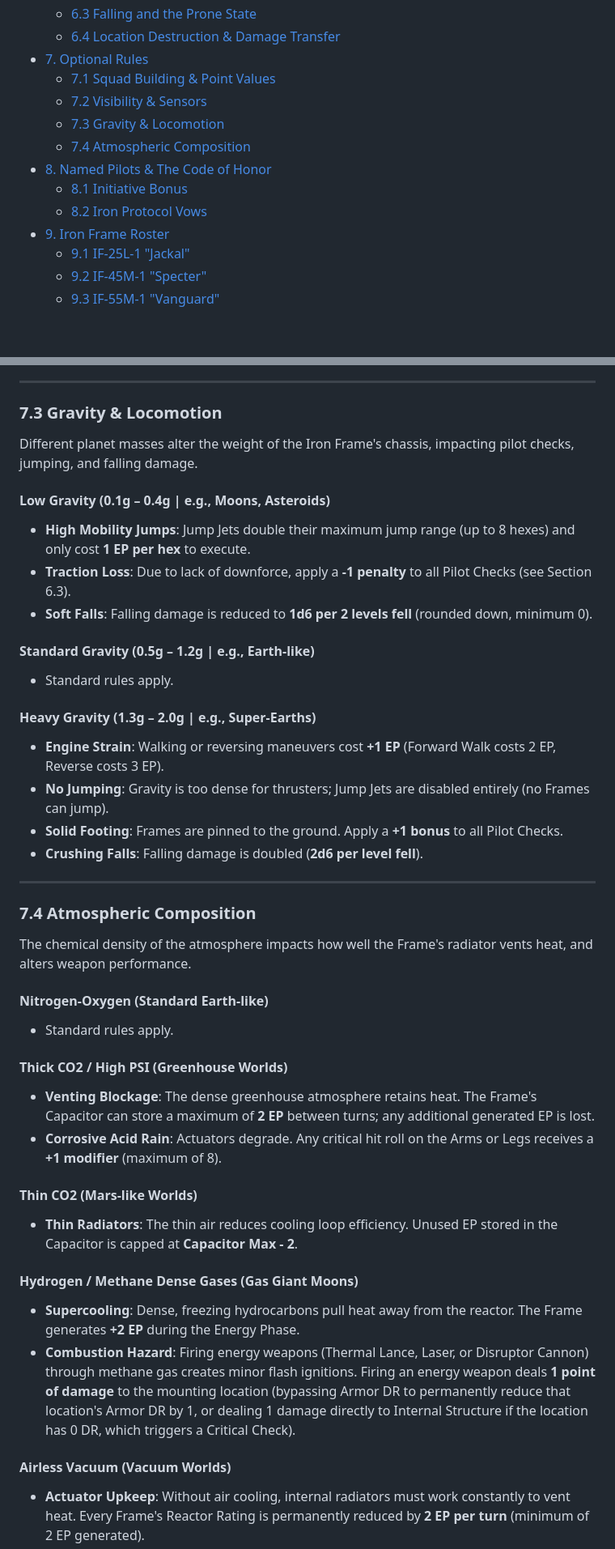
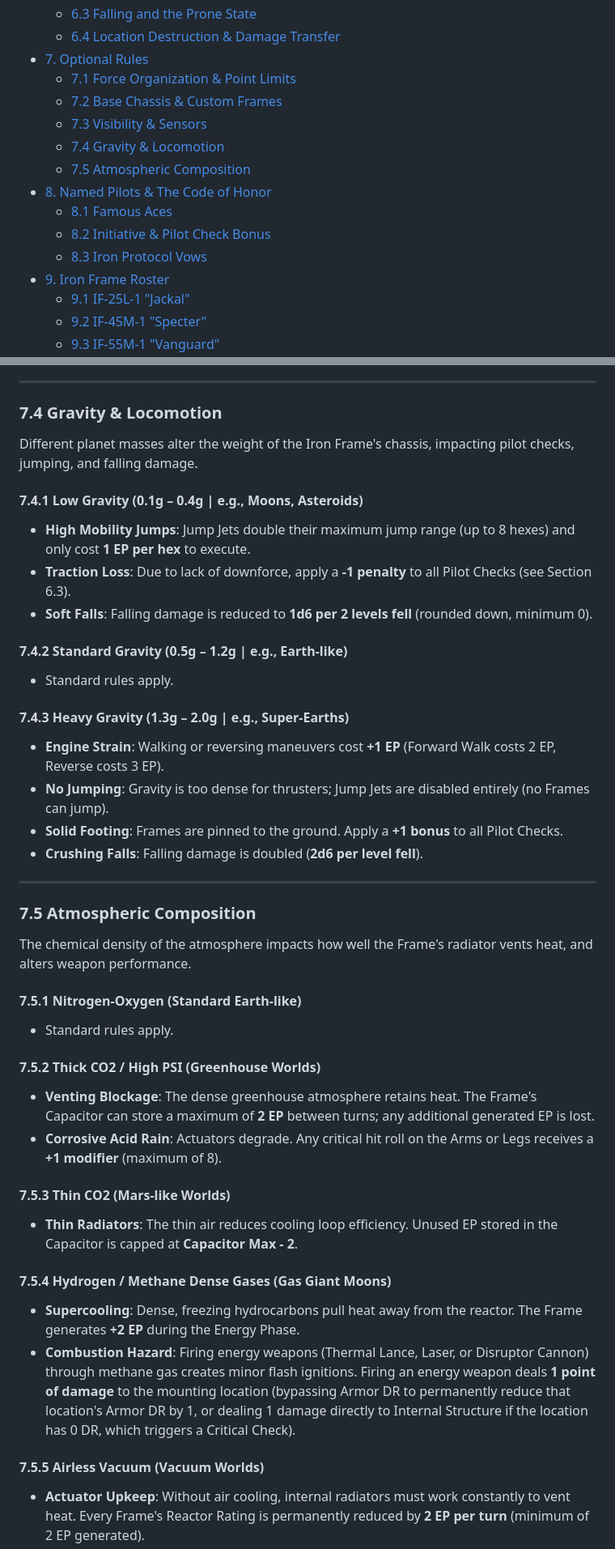
Before and after one commit to magnentius/iron-protocol, a Markdown page: rules.md, 2 parts joined by grey strips. Shown at 81% size. Drawn GitHub-style; blank space fills up the shorter version.

```diff
--- a/rules.md
+++ b/rules.md
@@ -38,13 +38,15 @@
   - [6.3 Falling and the Prone State](#63-falling-and-the-prone-state)
   - [6.4 Location Destruction & Damage Transfer](#64-location-destruction--damage-transfer)
 - [7. Optional Rules](#7-optional-rules)
-  - [7.1 Squad Building & Point Values](#71-squad-building--point-values)
-  - [7.2 Visibility & Sensors](#72-visibility--sensors)
-  - [7.3 Gravity & Locomotion](#73-gravity-locomotion)
-  - [7.4 Atmospheric Composition](#74-atmospheric-composition)
+  - [7.1 Force Organization & Point Limits](#71-force-organization--point-limits)
+  - [7.2 Base Chassis & Custom Frames](#72-base-chassis--custom-frames)
+  - [7.3 Visibility & Sensors](#73-visibility--sensors)
+  - [7.4 Gravity & Locomotion](#74-gravity--locomotion)
+  - [7.5 Atmospheric Composition](#75-atmospheric-composition)
 - [8. Named Pilots & The Code of Honor](#8-named-pilots--the-code-of-honor)
-  - [8.1 Initiative Bonus](#81-initiative-bonus)
-  - [8.2 Iron Protocol Vows](#82-iron-protocol-vows)
+  - [8.1 Famous Aces](#81-famous-aces)
+  - [8.2 Initiative & Pilot Check Bonus](#82-initiative--pilot-check-bonus)
+  - [8.3 Iron Protocol Vows](#83-iron-protocol-vows)
 - [9. Iron Frame Roster](#9-iron-frame-roster)
   - [9.1 IF-25L-1 "Jackal"](#91-if-25l-1-jackal-light-recon-frame)
   - [9.2 IF-45M-1 "Specter"](#92-if-45m-1-specter-medium-stealth-frame)
@@ -584,18 +586,18 @@ Instead, upgrades cost **Deployment Points (pts)**. Mobility stats (Init/Move/EV
 
 ---
 
-### 7.3 Gravity & Locomotion
+### 7.4 Gravity & Locomotion
 Different planet masses alter the weight of the Iron Frame's chassis, impacting pilot checks, jumping, and falling damage.
 
-#### Low Gravity (0.1g – 0.4g | e.g., Moons, Asteroids)
+#### 7.4.1 Low Gravity (0.1g – 0.4g | e.g., Moons, Asteroids)
 - **High Mobility Jumps**: Jump Jets double their maximum jump range (up to 8 hexes) and only cost **1 EP per hex** to execute.
 - **Traction Loss**: Due to lack of downforce, apply a **-1 penalty** to all Pilot Checks (see Section 6.3).
 - **Soft Falls**: Falling damage is reduced to **1d6 per 2 levels fell** (rounded down, minimum 0).
 
-#### Standard Gravity (0.5g – 1.2g | e.g., Earth-like)
+#### 7.4.2 Standard Gravity (0.5g – 1.2g | e.g., Earth-like)
 - Standard rules apply.
 
-#### Heavy Gravity (1.3g – 2.0g | e.g., Super-Earths)
+#### 7.4.3 Heavy Gravity (1.3g – 2.0g | e.g., Super-Earths)
 - **Engine Strain**: Walking or reversing maneuvers cost **+1 EP** (Forward Walk costs 2 EP, Reverse costs 3 EP).
 - **No Jumping**: Gravity is too dense for thrusters; Jump Jets are disabled entirely (no Frames can jump).
 - **Solid Footing**: Frames are pinned to the ground. Apply a **+1 bonus** to all Pilot Checks.
@@ -603,24 +605,24 @@ Different planet masses alter the weight of the Iron Frame's chassis, impacting
 
 ---
 
-### 7.4 Atmospheric Composition
+### 7.5 Atmospheric Composition
 The chemical density of the atmosphere impacts how well the Frame's radiator vents heat, and alters weapon performance.
 
-#### Nitrogen-Oxygen (Standard Earth-like)
+#### 7.5.1 Nitrogen-Oxygen (Standard Earth-like)
 - Standard rules apply.
 
-#### Thick CO2 / High PSI (Greenhouse Worlds)
+#### 7.5.2 Thick CO2 / High PSI (Greenhouse Worlds)
 - **Venting Blockage**: The dense greenhouse atmosphere retains heat. The Frame's Capacitor can store a maximum of **2 EP** between turns; any additional generated EP is lost.
 - **Corrosive Acid Rain**: Actuators degrade. Any critical hit roll on the Arms or Legs receives a **+1 modifier** (maximum of 8).
 
-#### Thin CO2 (Mars-like Worlds)
+#### 7.5.3 Thin CO2 (Mars-like Worlds)
 - **Thin Radiators**: The thin air reduces cooling loop efficiency. Unused EP stored in the Capacitor is capped at **Capacitor Max - 2**.
 
-#### Hydrogen / Methane Dense Gases (Gas Giant Moons)
+#### 7.5.4 Hydrogen / Methane Dense Gases (Gas Giant Moons)
 - **Supercooling**: Dense, freezing hydrocarbons pull heat away from the reactor. The Frame generates **+2 EP** during the Energy Phase.
 - **Combustion Hazard**: Firing energy weapons (Thermal Lance, Laser, or Disruptor Cannon) through methane gas creates minor flash ignitions. Firing an energy weapon deals **1 point of damage** to the mounting location (bypassing Armor DR to permanently reduce that location's Armor DR by 1, or dealing 1 damage directly to Internal Structure if the location has 0 DR, which triggers a Critical Check).
 
-#### Airless Vacuum (Vacuum Worlds)
+#### 7.5.5 Airless Vacuum (Vacuum Worlds)
 - **Actuator Upkeep**: Without air cooling, internal radiators must work constantly to vent heat. Every Frame's Reactor Rating is permanently reduced by **2 EP per turn** (minimum of 2 EP generated).
 - **Reaction Thrusters**: Jump jets must rely on onboard chemical propellant instead of atmospheric intake. Jumps cost **3 EP per hex** (instead of 2).
 
```
Also changed, not shown: other parts of rules.md (+16 -16 lines).
